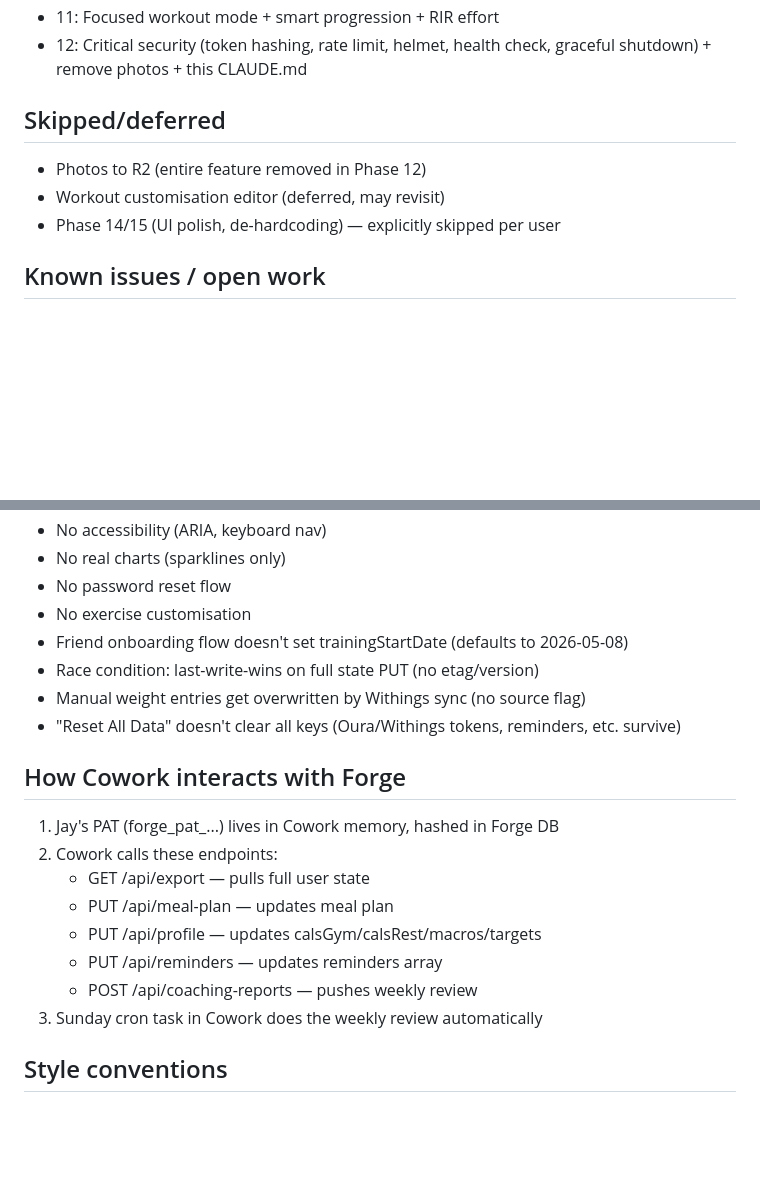
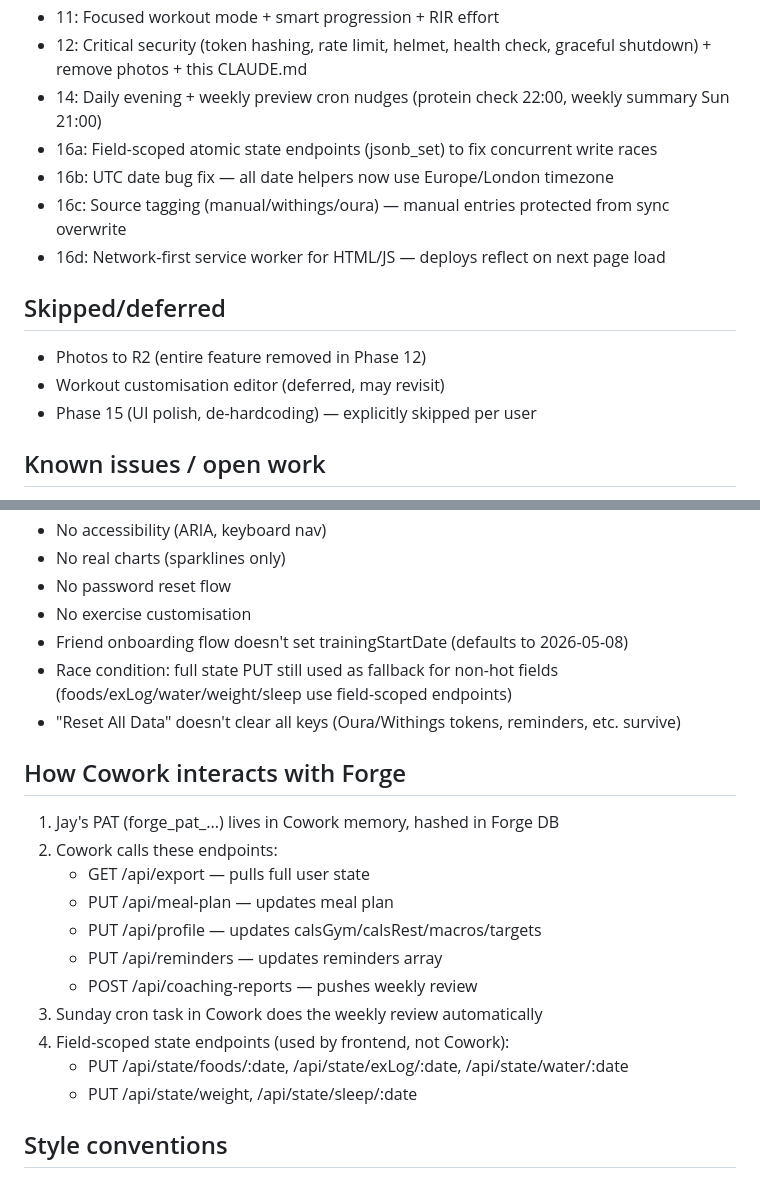
Before and after one commit to Abdul-Jalil786/forge-pwa, a Markdown page: CLAUDE.md, 2 parts joined by grey strips. GitHub-like rendering; blank space fills up the shorter version.

Commit message:
Update CLAUDE.md with Phase 14 + 16a-d changes
Co-Authored-By: Claude Opus 4.6 <noreply@anthropic.com>

```diff
--- a/CLAUDE.md
+++ b/CLAUDE.md
@@ -56,11 +56,16 @@ A personal fitness tracking PWA. Mobile-first, vanilla JS frontend, Node + Expre
 - 9: Dashboard rebuild (action-first Today page + sparklines)
 - 11: Focused workout mode + smart progression + RIR effort
 - 12: Critical security (token hashing, rate limit, helmet, health check, graceful shutdown) + remove photos + this CLAUDE.md
+- 14: Daily evening + weekly preview cron nudges (protein check 22:00, weekly summary Sun 21:00)
+- 16a: Field-scoped atomic state endpoints (jsonb_set) to fix concurrent write races
+- 16b: UTC date bug fix — all date helpers now use Europe/London timezone
+- 16c: Source tagging (manual/withings/oura) — manual entries protected from sync overwrite
+- 16d: Network-first service worker for HTML/JS — deploys reflect on next page load
 
 ## Skipped/deferred
 - Photos to R2 (entire feature removed in Phase 12)
 - Workout customisation editor (deferred, may revisit)
-- Phase 14/15 (UI polish, de-hardcoding) — explicitly skipped per user
+- Phase 15 (UI polish, de-hardcoding) — explicitly skipped per user
 
 ## Known issues / open work
 - Calorie Stage Guide hardcoded for 114->87kg cut (pages.js:836)
@@ -72,8 +77,7 @@ A personal fitness tracking PWA. Mobile-first, vanilla JS frontend, Node + Expre
 - No password reset flow
 - No exercise customisation
 - Friend onboarding flow doesn't set trainingStartDate (defaults to 2026-05-08)
-- Race condition: last-write-wins on full state PUT (no etag/version)
-- Manual weight entries get overwritten by Withings sync (no source flag)
+- Race condition: full state PUT still used as fallback for non-hot fields (foods/exLog/water/weight/sleep use field-scoped endpoints)
 - "Reset All Data" doesn't clear all keys (Oura/Withings tokens, reminders, etc. survive)
 
 ## How Cowork interacts with Forge
@@ -85,6 +89,9 @@ A personal fitness tracking PWA. Mobile-first, vanilla JS frontend, Node + Expre
    - PUT /api/reminders — updates reminders array
    - POST /api/coaching-reports — pushes weekly review
 3. Sunday cron task in Cowork does the weekly review automatically
+4. Field-scoped state endpoints (used by frontend, not Cowork):
+   - PUT /api/state/foods/:date, /api/state/exLog/:date, /api/state/water/:date
+   - PUT /api/state/weight, /api/state/sleep/:date
 
 ## Style conventions
 - Lime (#c8ff00) primary, black (#080808) bg, Archivo Black for headlines
```
